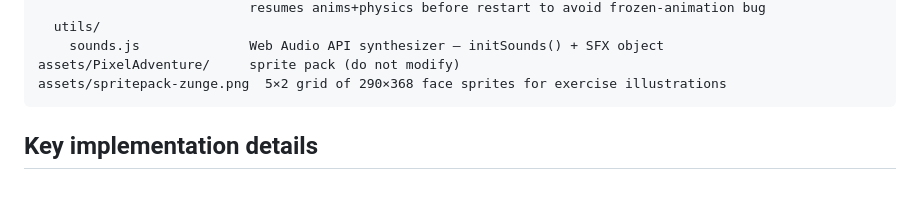
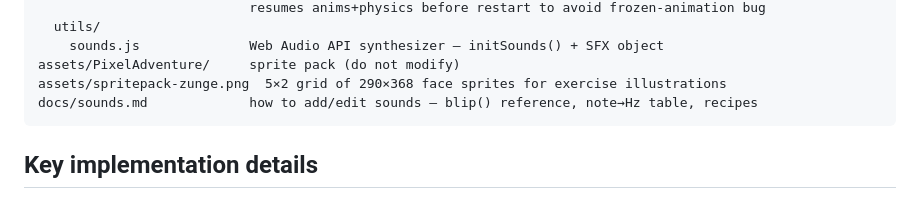
Before and after one commit to jptrmn/side-scroller, a Markdown page: CLAUDE.md, the part around the change. Drawn GitHub-style.

````diff
--- a/CLAUDE.md
+++ b/CLAUDE.md
@@ -43,6 +43,7 @@ src/
     sounds.js              Web Audio API synthesizer — initSounds() + SFX object
 assets/PixelAdventure/     sprite pack (do not modify)
 assets/spritepack-zunge.png  5×2 grid of 290×368 face sprites for exercise illustrations
+docs/sounds.md             how to add/edit sounds — blip() reference, note→Hz table, recipes
 ```
 
 ## Key implementation details
````
Also changed, not shown: README.md (+1 -0 lines), docs/sounds.md (added, +189 -0 lines).
